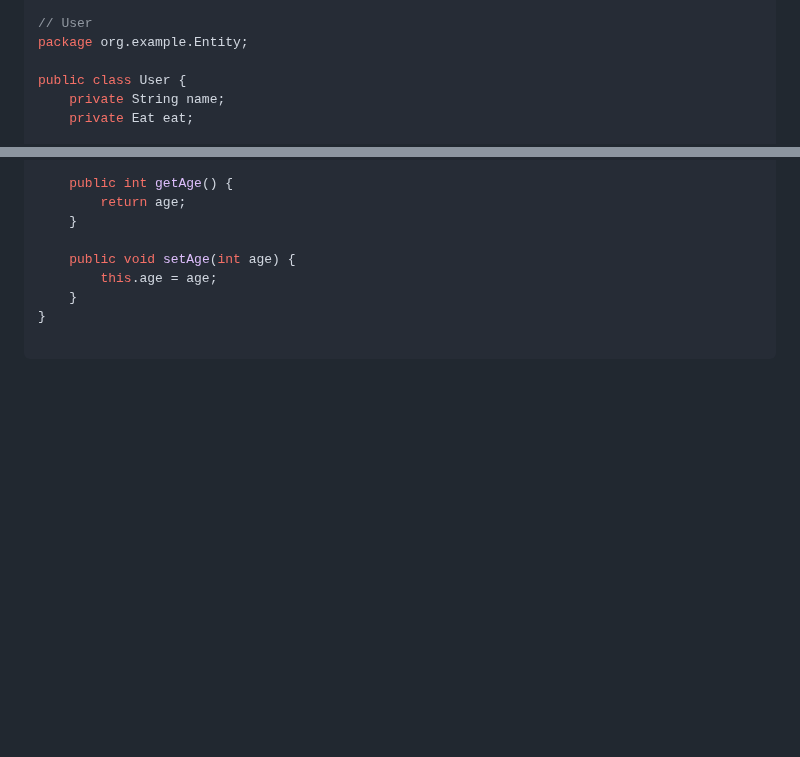
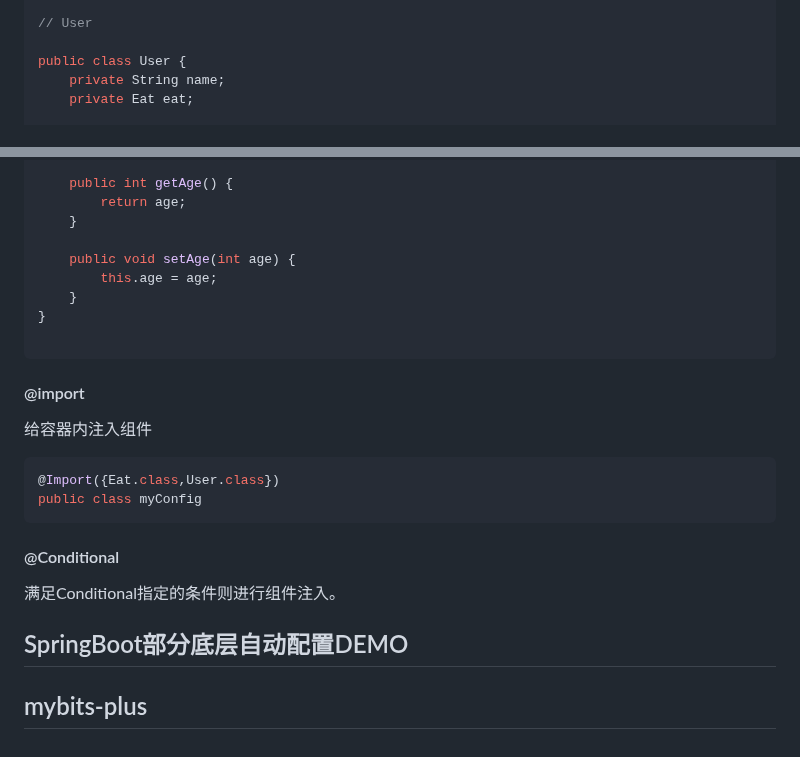
Before and after one commit to beizhi12138/-notes, a Markdown page: java学习笔记/Spring/20230505SpringBoot.md, 2 parts joined by grey strips. GitHub-like rendering; blank space fills up the shorter version.

Commit message:
"SpringBoot结构"

````diff
--- a/java学习笔记/Spring/20230505SpringBoot.md
+++ b/java学习笔记/Spring/20230505SpringBoot.md
@@ -572,7 +572,6 @@ public class myConfig {
 }
 
 // User
-package org.example.Entity;
 
 public class User {
     private String name;
@@ -631,3 +630,34 @@ public class Eat {
 }
 
 ```
+#### @import
+
+  给容器内注入组件
+
+```java
+@Import({Eat.class,User.class})
+public class myConfig
+```
+#### @Conditional
+
+ 满足Conditional指定的条件则进行组件注入。
+
+
+
+
+
+
+
+
+
+
+
+
+
+
+
+
+ ## SpringBoot部分底层自动配置DEMO
+
+
+ ## mybits-plus
````
Also changed, not shown: java学习笔记/JavaWeb/20230609Radius.md (+8 -0 lines).
